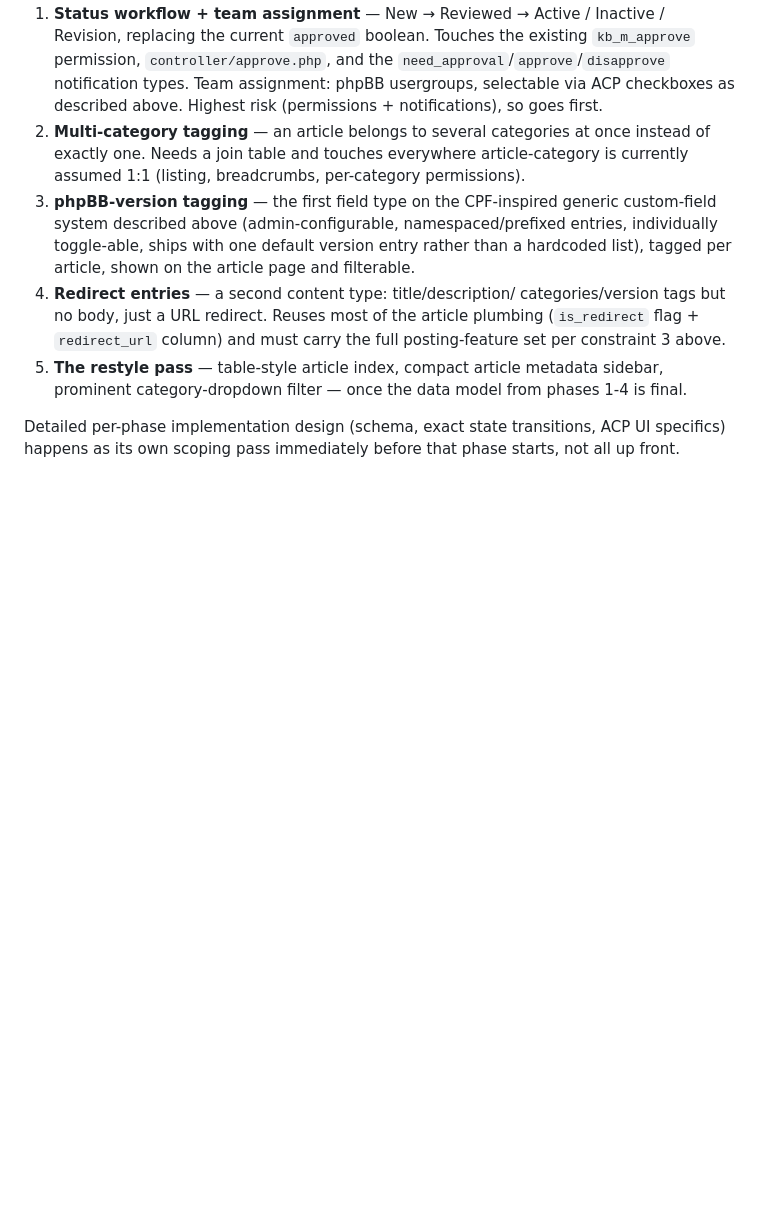
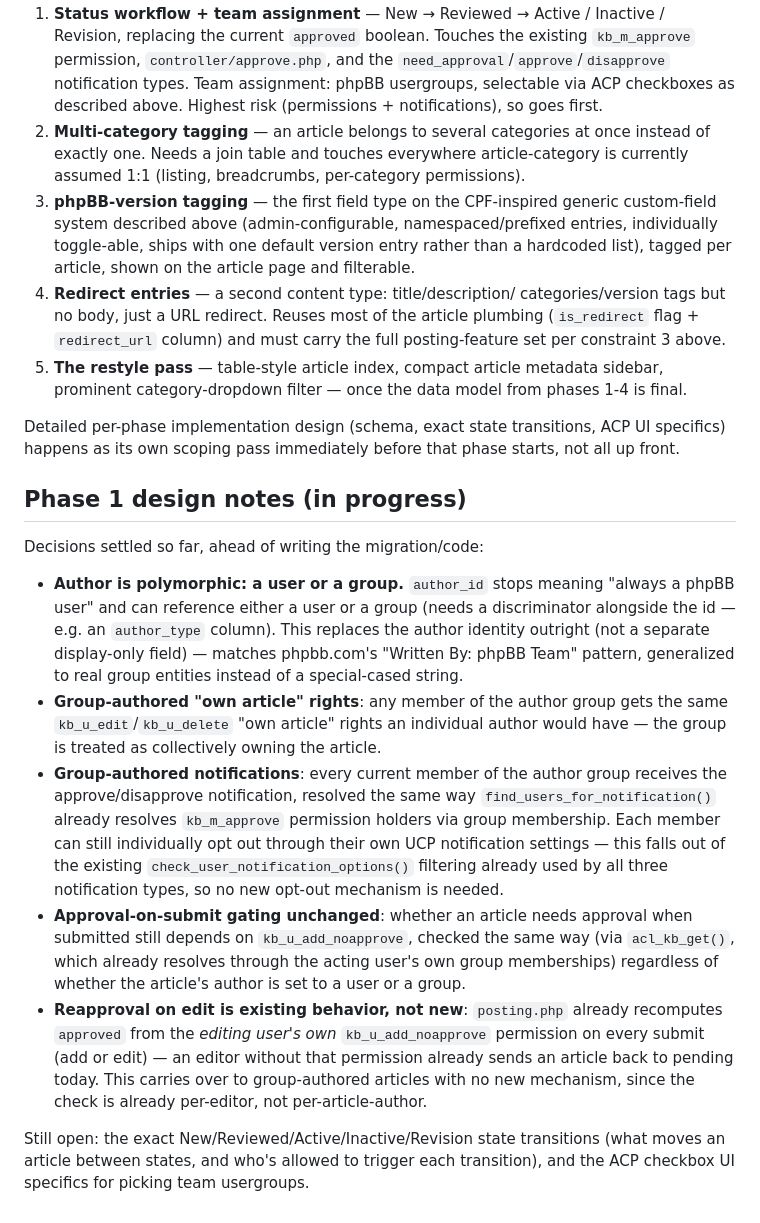
Before and after one commit to phpbbmodders/knowledgebase, a Markdown page: docs/ui-redesign-roadmap.md, the part around the change. Rendered like a GitHub page; blank space fills up the shorter version.

Commit message:
Fold Phase 1 author-model decisions into the roadmap
Author becomes polymorphic (user or group), replacing the current
always-a-user author_id outright. Documents the resulting decisions:
group members get the same own-article edit/delete rights an
individual author would, approve/disapprove notifications fan out to
every group member (with per-user opt-out already covered by the
existing notification-options filtering), and approval-on-submit /
reapproval-on-edit gating stays exactly as it already works today
(per-editor kb_u_add_noapprove check) with no new mechanism needed.

Co-Authored-By: Claude Sonnet 5 <noreply@anthropic.com>

```diff
--- a/docs/ui-redesign-roadmap.md
+++ b/docs/ui-redesign-roadmap.md
@@ -83,3 +83,44 @@ Built one at a time, with a checkpoint before starting the next.
 Detailed per-phase implementation design (schema, exact state
 transitions, ACP UI specifics) happens as its own scoping pass
 immediately before that phase starts, not all up front.
+
+## Phase 1 design notes (in progress)
+
+Decisions settled so far, ahead of writing the migration/code:
+
+- **Author is polymorphic: a user or a group.** `author_id` stops
+  meaning "always a phpBB user" and can reference either a user or a
+  group (needs a discriminator alongside the id — e.g. an
+  `author_type` column). This replaces the author identity outright
+  (not a separate display-only field) — matches phpbb.com's "Written
+  By: phpBB Team" pattern, generalized to real group entities instead
+  of a special-cased string.
+- **Group-authored "own article" rights**: any member of the author
+  group gets the same `kb_u_edit`/`kb_u_delete` "own article" rights
+  an individual author would have — the group is treated as
+  collectively owning the article.
+- **Group-authored notifications**: every current member of the author
+  group receives the approve/disapprove notification, resolved the
+  same way `find_users_for_notification()` already resolves
+  `kb_m_approve` permission holders via group membership. Each member
+  can still individually opt out through their own UCP notification
+  settings — this falls out of the existing
+  `check_user_notification_options()` filtering already used by all
+  three notification types, so no new opt-out mechanism is needed.
+- **Approval-on-submit gating unchanged**: whether an article needs
+  approval when submitted still depends on `kb_u_add_noapprove`,
+  checked the same way (via `acl_kb_get()`, which already resolves
+  through the acting user's own group memberships) regardless of
+  whether the article's author is set to a user or a group.
+- **Reapproval on edit is existing behavior, not new**: `posting.php`
+  already recomputes `approved` from the *editing user's own*
+  `kb_u_add_noapprove` permission on every submit (add or edit) — an
+  editor without that permission already sends an article back to
+  pending today. This carries over to group-authored articles with no
+  new mechanism, since the check is already per-editor, not
+  per-article-author.
+
+Still open: the exact New/Reviewed/Active/Inactive/Revision state
+transitions (what moves an article between states, and who's allowed
+to trigger each transition), and the ACP checkbox UI specifics for
+picking team usergroups.
```
